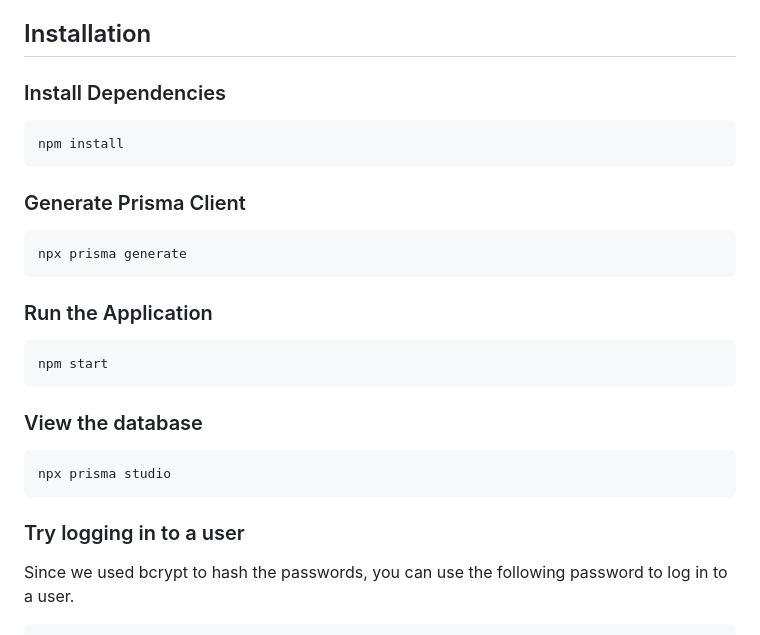
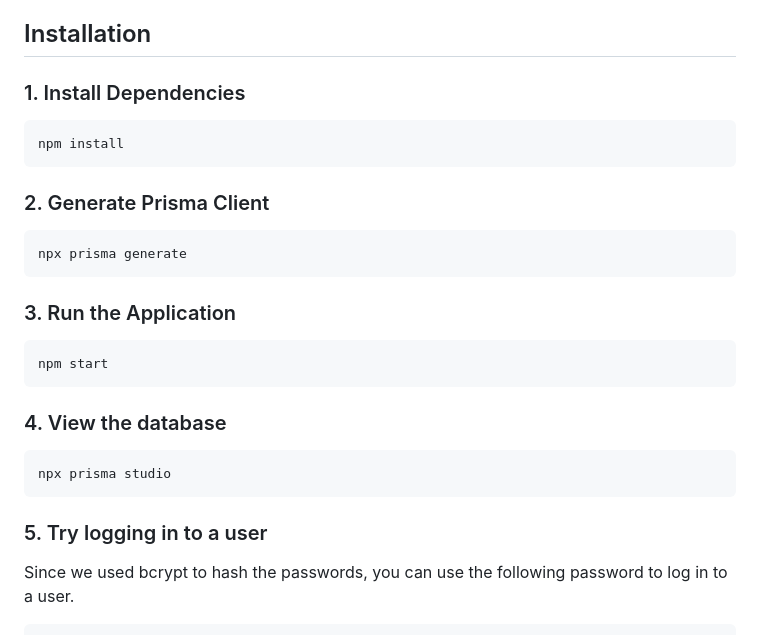
Before and after one commit to michaeleii/oop-term-project, a Markdown page: README.md, the part around the change. Rendered like a GitHub page.

````diff
--- a/README.md
+++ b/README.md
@@ -6,31 +6,31 @@ DevHouse is a social media platform for developers to share their projects and i
 
 ## Installation
 
-### Install Dependencies
+### 1. Install Dependencies
 
 ```bash
 npm install
 ```
 
-### Generate Prisma Client
+### 2. Generate Prisma Client
 
 ```bash
 npx prisma generate
 ```
 
-### Run the Application
+### 3. Run the Application
 
 ```bash
 npm start
 ```
 
-### View the database
+### 4. View the database
 
 ```bash
 npx prisma studio
 ```
 
-### Try logging in to a user
+### 5. Try logging in to a user
 
 Since we used bcrypt to hash the passwords, you can use the following password to log in to a user.
 
````
